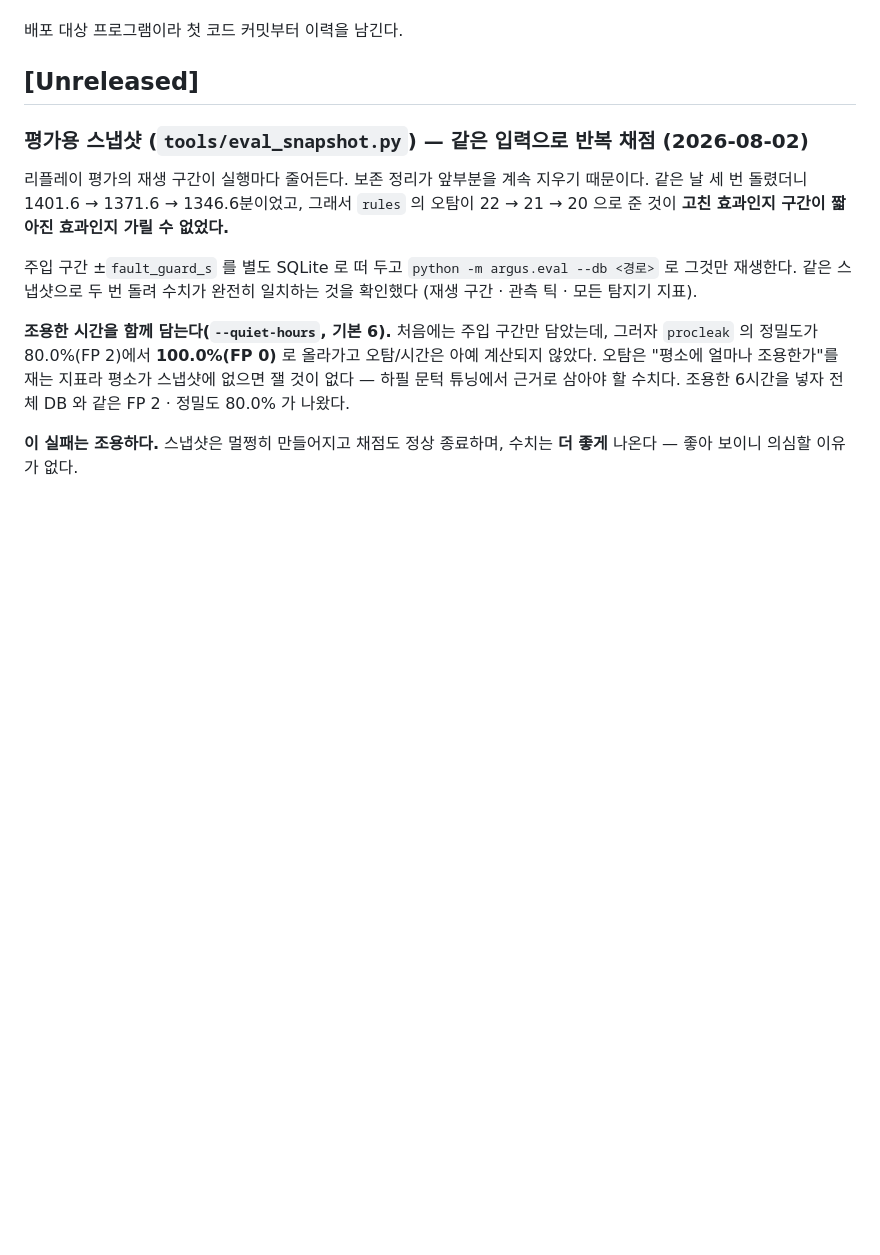
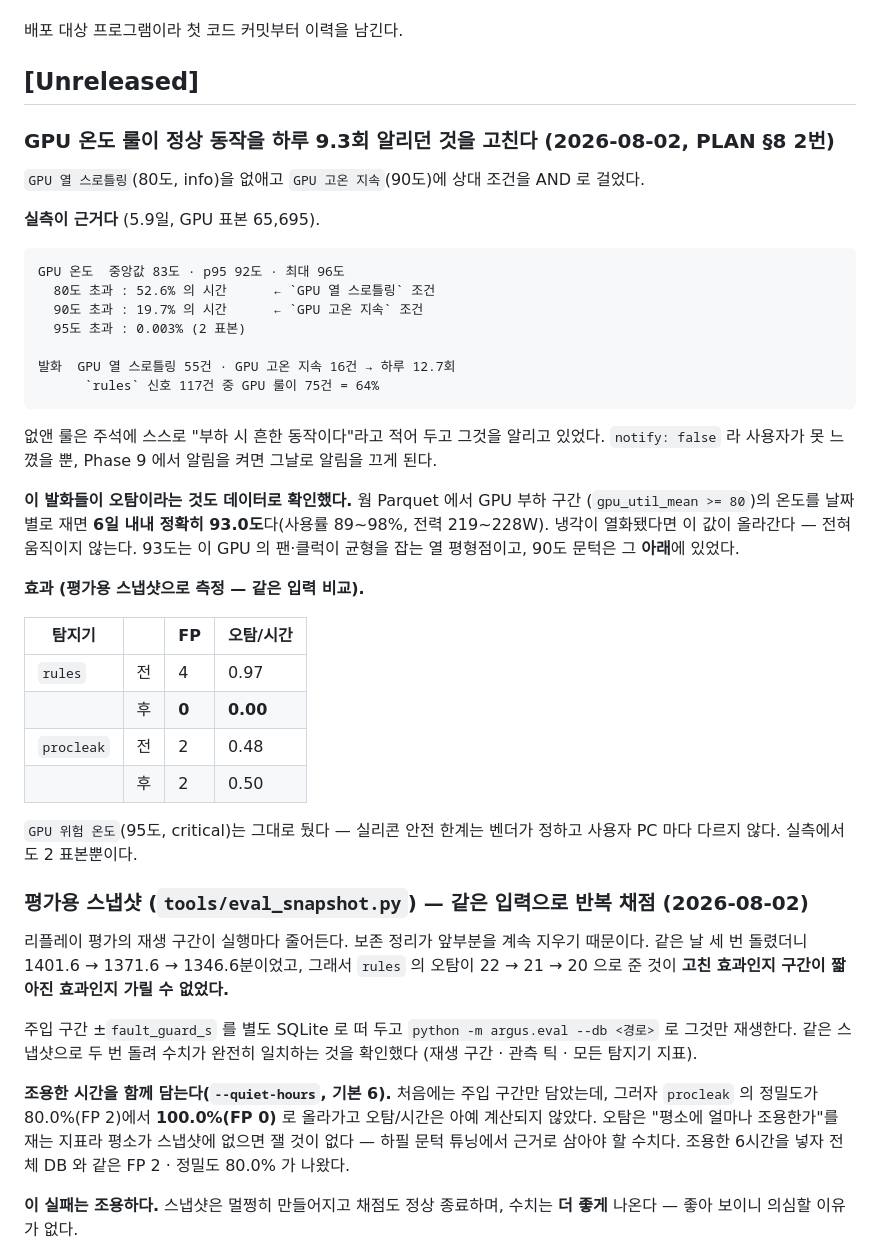
Before and after one commit to yim2412/Argus, a Markdown page: CHANGELOG.md, the part around the change. Drawn GitHub-style; blank space fills up the shorter version.

````diff
--- a/CHANGELOG.md
+++ b/CHANGELOG.md
@@ -6,6 +6,42 @@
 배포 대상 프로그램이라 첫 코드 커밋부터 이력을 남긴다.
 
 ## [Unreleased]
+
+### GPU 온도 룰이 정상 동작을 하루 9.3회 알리던 것을 고친다 (2026-08-02, PLAN §8 2번)
+
+`GPU 열 스로틀링`(80도, info)을 없애고 `GPU 고온 지속`(90도)에 상대 조건을 AND 로 걸었다.
+
+**실측이 근거다** (5.9일, GPU 표본 65,695).
+
+```
+GPU 온도  중앙값 83도 · p95 92도 · 최대 96도
+  80도 초과 : 52.6% 의 시간      ← `GPU 열 스로틀링` 조건
+  90도 초과 : 19.7% 의 시간      ← `GPU 고온 지속` 조건
+  95도 초과 : 0.003% (2 표본)
+
+발화  GPU 열 스로틀링 55건 · GPU 고온 지속 16건 → 하루 12.7회
+      `rules` 신호 117건 중 GPU 룰이 75건 = 64%
+```
+
+없앤 룰은 주석에 스스로 "부하 시 흔한 동작이다"라고 적어 두고 그것을 알리고 있었다.
+`notify: false` 라 사용자가 못 느꼈을 뿐, Phase 9 에서 알림을 켜면 그날로 알림을 끄게 된다.
+
+**이 발화들이 오탐이라는 것도 데이터로 확인했다.** 웜 Parquet 에서 GPU 부하 구간
+(`gpu_util_mean >= 80`)의 온도를 날짜별로 재면 **6일 내내 정확히 93.0도**다(사용률
+89~98%, 전력 219~228W). 냉각이 열화됐다면 이 값이 올라간다 — 전혀 움직이지 않는다.
+93도는 이 GPU 의 팬·클럭이 균형을 잡는 열 평형점이고, 90도 문턱은 그 **아래**에 있었다.
+
+**효과 (평가용 스냅샷으로 측정 — 같은 입력 비교).**
+
+| 탐지기 | | FP | 오탐/시간 |
+|---|---|---|---|
+| `rules` | 전 | 4 | 0.97 |
+| | 후 | **0** | **0.00** |
+| `procleak` | 전 | 2 | 0.48 |
+| | 후 | 2 | 0.50 |
+
+`GPU 위험 온도`(95도, critical)는 그대로 뒀다 — 실리콘 안전 한계는 벤더가 정하고
+사용자 PC 마다 다르지 않다. 실측에서도 2 표본뿐이다.
 
 ### 평가용 스냅샷 (`tools/eval_snapshot.py`) — 같은 입력으로 반복 채점 (2026-08-02)
 
````
Also changed, not shown: PLAN.md (+26 -4 lines).
